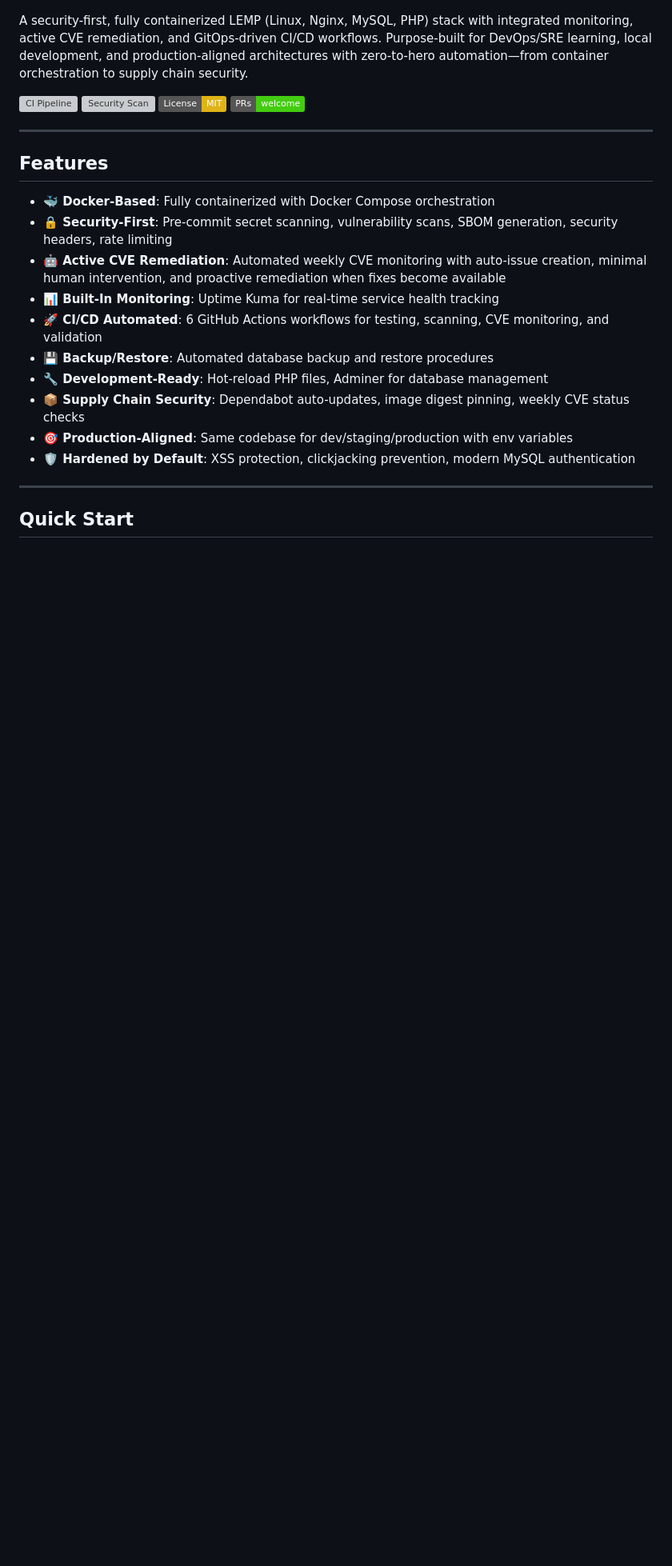
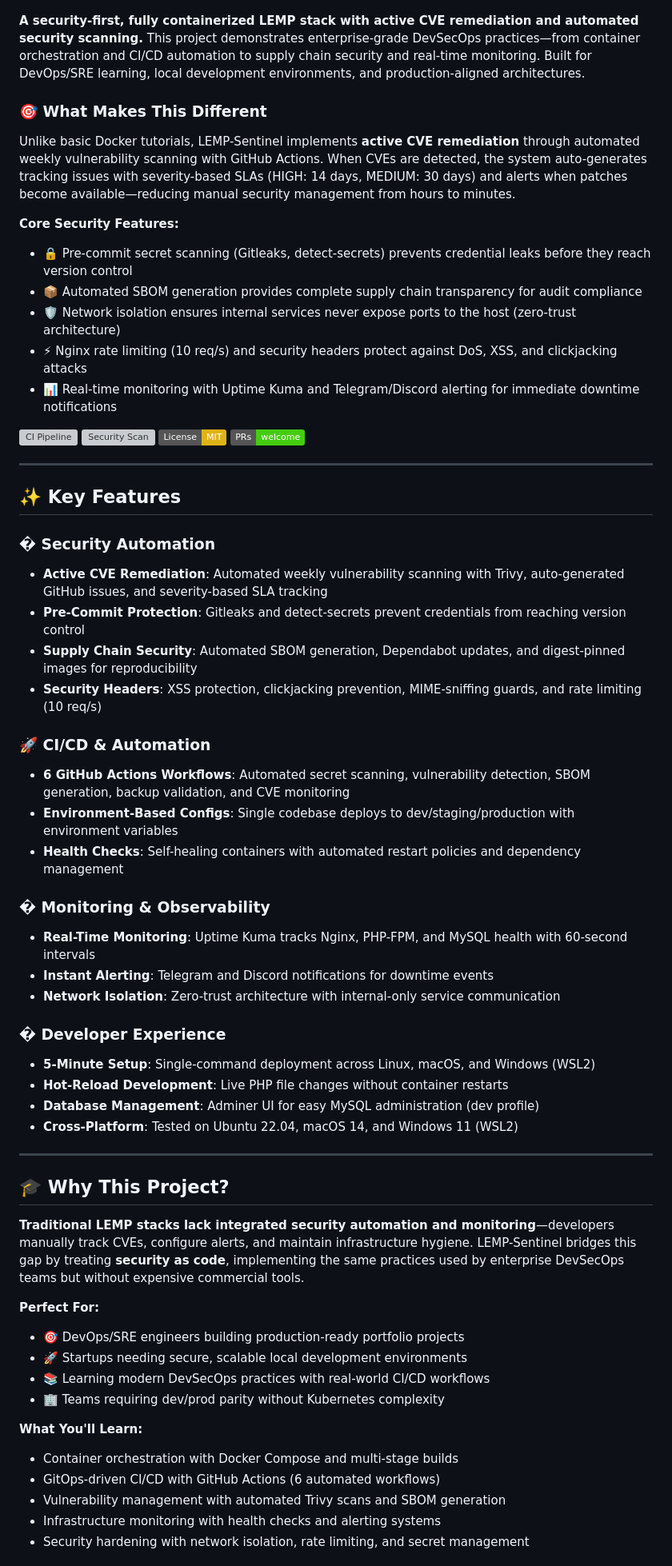
Before and after one commit to Soumalya-De/LEMP-Sentinel, a Markdown page: README.md, the part around one of its changes. Shown at 80% size. GitHub-like rendering; badges without logos; blank space fills up the shorter version; grey boxes are pictures that could not be loaded.

Commit message:
docs: Refine README with professional language and enhanced presentation
- Update title to 'Production-Grade DevSecOps Infrastructure'
- Add 'What Makes This Different' section highlighting active CVE remediation
- Reorganize Features into 4 focused categories: Security, CI/CD, Monitoring, Developer Experience
- Add 'Why This Project?' section explaining real-world value and learning outcomes
- Use language consistent with top-tier DevOps projects and academic standards
- Emphasize enterprise-grade practices accessible without commercial tools

```diff
--- a/README.md
+++ b/README.md
@@ -4,7 +4,18 @@
   <img src="images/LEMP-GitHub-Cover-Banner.png" alt="LEMP Stack Banner" width="800" style="max-width: 100%; height: auto;">
 </p>
 
-A security-first, fully containerized LEMP (Linux, Nginx, MySQL, PHP) stack with integrated monitoring, active CVE remediation, and GitOps-driven CI/CD workflows. Purpose-built for DevOps/SRE learning, local development, and production-aligned architectures with zero-to-hero automation—from container orchestration to supply chain security.
+**A security-first, fully containerized LEMP stack with active CVE remediation and automated security scanning.** This project demonstrates enterprise-grade DevSecOps practices—from container orchestration and CI/CD automation to supply chain security and real-time monitoring. Built for DevOps/SRE learning, local development environments, and production-aligned architectures.
+
+### 🎯 What Makes This Different
+
+Unlike basic Docker tutorials, LEMP-Sentinel implements **active CVE remediation** through automated weekly vulnerability scanning with GitHub Actions. When CVEs are detected, the system auto-generates tracking issues with severity-based SLAs (HIGH: 14 days, MEDIUM: 30 days) and alerts when patches become available—reducing manual security management from hours to minutes.
+
+**Core Security Features:**
+- 🔒 Pre-commit secret scanning (Gitleaks, detect-secrets) prevents credential leaks before they reach version control
+- 📦 Automated SBOM generation provides complete supply chain transparency for audit compliance
+- 🛡️ Network isolation ensures internal services never expose ports to the host (zero-trust architecture)
+- ⚡ Nginx rate limiting (10 req/s) and security headers protect against DoS, XSS, and clickjacking attacks
+- 📊 Real-time monitoring with Uptime Kuma and Telegram/Discord alerting for immediate downtime notifications
 
 [![CI Pipeline](https://github.com/Soumalya-De/LEMP-Sentinel/actions/workflows/ci.yml/badge.svg)](https://github.com/Soumalya-De/LEMP-Sentinel/actions/workflows/ci.yml)
 [![Security Scan](https://github.com/Soumalya-De/LEMP-Sentinel/actions/workflows/security-scan-fixed.yml/badge.svg)](https://github.com/Soumalya-De/LEMP-Sentinel/actions/workflows/security-scan-fixed.yml)
@@ -13,19 +24,46 @@ A security-first, fully containerized LEMP (Linux, Nginx, MySQL, PHP) stack with
 
 ---
 
-## Features
+## ✨ Key Features
 
-- **🐳 Docker-Based**: Fully containerized with Docker Compose orchestration
-- **🔒 Security-First**: Pre-commit secret scanning, vulnerability scans, SBOM generation, security headers, rate limiting
-- **🤖 Active CVE Remediation**: Automated weekly CVE monitoring with auto-issue creation, minimal human intervention, and proactive remediation when fixes become available
-- **📊 Built-In Monitoring**: Uptime Kuma for real-time service health tracking
-- **🚀 CI/CD Automated**: 6 GitHub Actions workflows for testing, scanning, CVE monitoring, and validation
-- **💾 Backup/Restore**: Automated database backup and restore procedures
-- **🔧 Development-Ready**: Hot-reload PHP files, Adminer for database management
-- **📦 Supply Chain Security**: Dependabot auto-updates, image digest pinning, weekly CVE status checks
-- **🎯 Production-Aligned**: Same codebase for dev/staging/production with env variables
-- **🛡️ Hardened by Default**: XSS protection, clickjacking prevention, modern MySQL authentication
+### � Security Automation
+- **Active CVE Remediation**: Automated weekly vulnerability scanning with Trivy, auto-generated GitHub issues, and severity-based SLA tracking
+- **Pre-Commit Protection**: Gitleaks and detect-secrets prevent credentials from reaching version control
+- **Supply Chain Security**: Automated SBOM generation, Dependabot updates, and digest-pinned images for reproducibility
+- **Security Headers**: XSS protection, clickjacking prevention, MIME-sniffing guards, and rate limiting (10 req/s)
+
+### 🚀 CI/CD & Automation
+- **6 GitHub Actions Workflows**: Automated secret scanning, vulnerability detection, SBOM generation, backup validation, and CVE monitoring
+- **Environment-Based Configs**: Single codebase deploys to dev/staging/production with environment variables
+- **Health Checks**: Self-healing containers with automated restart policies and dependency management
+
+### � Monitoring & Observability
+- **Real-Time Monitoring**: Uptime Kuma tracks Nginx, PHP-FPM, and MySQL health with 60-second intervals
+- **Instant Alerting**: Telegram and Discord notifications for downtime events
+- **Network Isolation**: Zero-trust architecture with internal-only service communication
+
+### �️ Developer Experience
+- **5-Minute Setup**: Single-command deployment across Linux, macOS, and Windows (WSL2)
+- **Hot-Reload Development**: Live PHP file changes without container restarts
+- **Database Management**: Adminer UI for easy MySQL administration (dev profile)
+- **Cross-Platform**: Tested on Ubuntu 22.04, macOS 14, and Windows 11 (WSL2)
 
 ---
 
-## Quick Start
+## 🎓 Why This Project?
+
+**Traditional LEMP stacks lack integrated security automation and monitoring**—developers manually track CVEs, configure alerts, and maintain infrastructure hygiene. LEMP-Sentinel bridges this gap by treating **security as code**, implementing the same practices used by enterprise DevSecOps teams but without expensive commercial tools.
+
+**Perfect For:**
+- 🎯 DevOps/SRE engineers building production-ready portfolio projects
+- 🚀 Startups needing secure, scalable local development environments
+- 📚 Learning modern DevSecOps practices with real-world CI/CD workflows
+- 🏢 Teams requiring dev/prod parity without Kubernetes complexity
+
+**What You'll Learn:**
+- Container orchestration with Docker Compose and multi-stage builds
+- GitOps-driven CI/CD with GitHub Actions (6 automated workflows)
+- Vulnerability management with automated Trivy scans and SBOM generation
+- Infrastructure monitoring with health checks and alerting systems
+- Security hardening with network isolation, rate limiting, and secret management
+
```
Also changed, not shown: other parts of README.md (+4 -1 lines).
